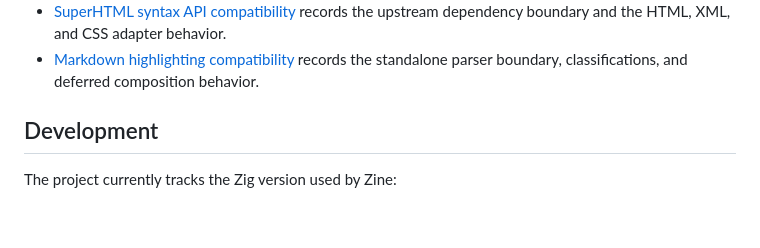
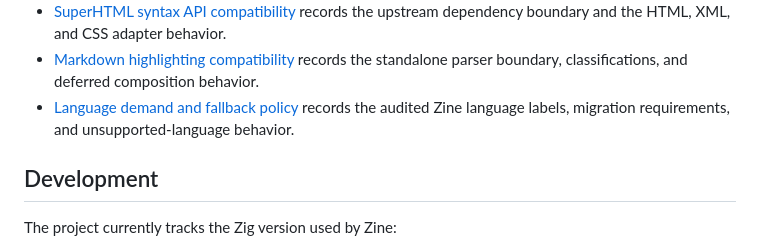
Before and after one commit to alogic0/zig-native-syntax, a Markdown page: README.md, the part around the change. GitHub-like rendering; blank space fills up the shorter version.

```diff
--- a/README.md
+++ b/README.md
@@ -51,6 +51,8 @@ language adapters and Zine integration remain experimental work.
   dependency boundary and the HTML, XML, and CSS adapter behavior.
 - [Markdown highlighting compatibility](docs/compatibility/markdown.md) records the standalone
   parser boundary, classifications, and deferred composition behavior.
+- [Language demand and fallback policy](docs/compatibility/language-demand.md) records the audited
+  Zine language labels, migration requirements, and unsupported-language behavior.
 
 ## Development
 
```
Also changed, not shown: docs/compatibility/language-demand.md (added, +51 -0 lines), docs/plans/development-plan.md (+7 -0 lines).
